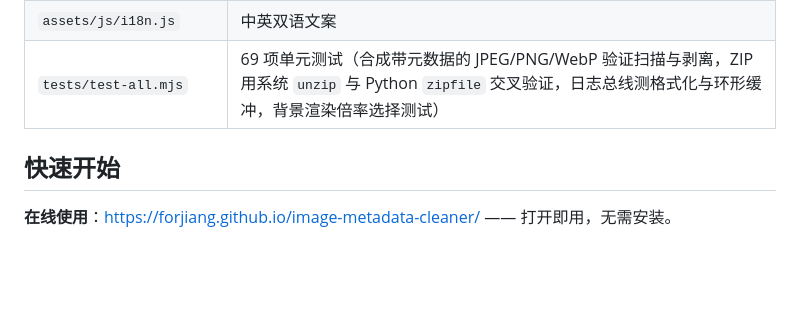
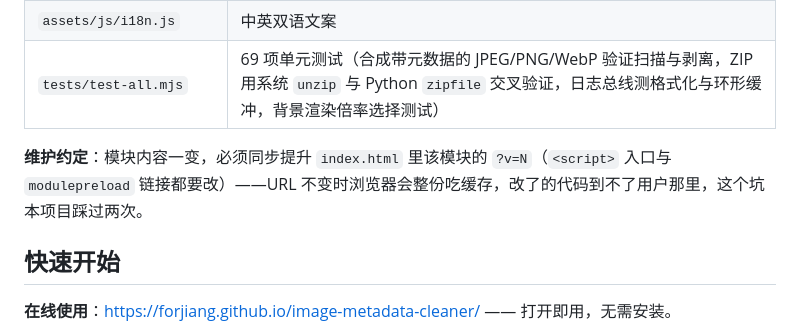
Before and after one commit to ForJiang/image-metadata-cleaner, a Markdown page: README.md, the part around the change. GitHub-like rendering; blank space fills up the shorter version.

Commit message:
README 更新：模块版本管理维护约定

```diff
--- a/README.md
+++ b/README.md
@@ -58,6 +58,8 @@ English intro at the bottom → [English](#english)
 | `assets/js/i18n.js` | 中英双语文案 |
 | `tests/test-all.mjs` | 69 项单元测试（合成带元数据的 JPEG/PNG/WebP 验证扫描与剥离，ZIP 用系统 `unzip` 与 Python `zipfile` 交叉验证，日志总线测格式化与环形缓冲，背景渲染倍率选择测试） |
 
+**维护约定**：模块内容一变，必须同步提升 `index.html` 里该模块的 `?v=N`（`<script>` 入口与 `modulepreload` 链接都要改）——URL 不变时浏览器会整份吃缓存，改了的代码到不了用户那里，这个坑本项目踩过两次。
+
 ## 快速开始
 
 **在线使用**：<https://forjiang.github.io/image-metadata-cleaner/> —— 打开即用，无需安装。
```
